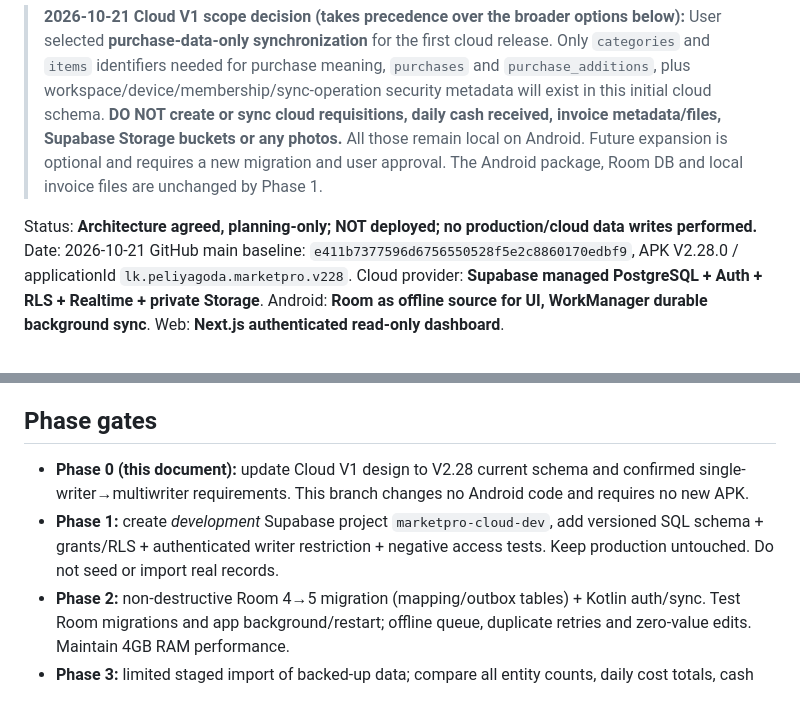
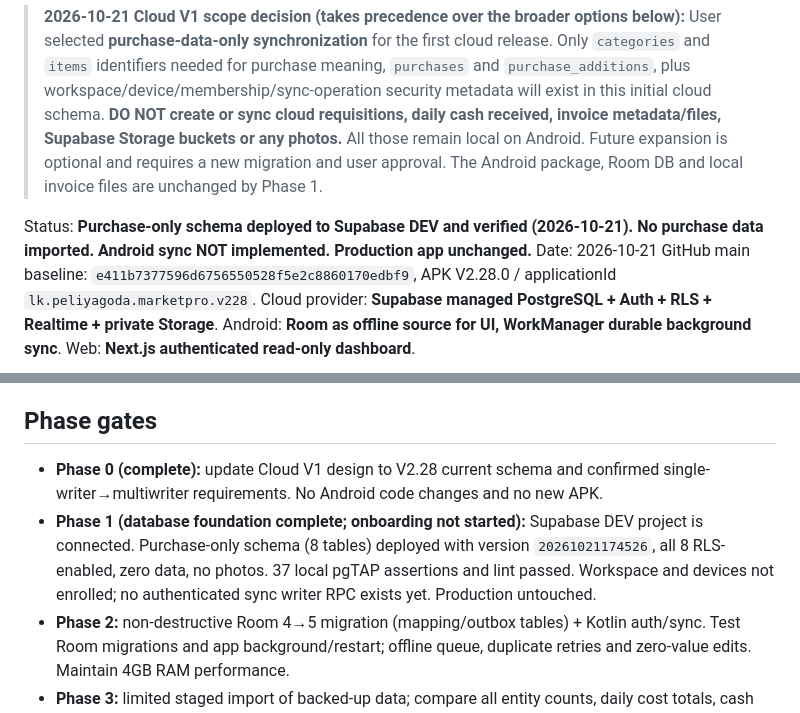
Before and after one commit to Shanawebs/peliyagoda-market-v2, a Markdown page: docs/CLOUD_V1_V228_FOUNDATION.md, 2 parts joined by grey strips. Drawn GitHub-style.

Commit message:
Update Cloud V1 architecture status after DEV purchase-only schema deployment

```diff
--- a/docs/CLOUD_V1_V228_FOUNDATION.md
+++ b/docs/CLOUD_V1_V228_FOUNDATION.md
@@ -4,7 +4,7 @@
 > User selected **purchase-data-only synchronization** for the first cloud release. Only `categories` and `items` identifiers needed for purchase meaning, `purchases` and `purchase_additions`, plus workspace/device/membership/sync-operation security metadata will exist in this initial cloud schema.
 > **DO NOT create or sync cloud requisitions, daily cash received, invoice metadata/files, Supabase Storage buckets or any photos.** All those remain local on Android. Future expansion is optional and requires a new migration and user approval. The Android package, Room DB and local invoice files are unchanged by Phase 1.
 
-Status: **Architecture agreed, planning-only; NOT deployed; no production/cloud data writes performed.**
+Status: **Purchase-only schema deployed to Supabase DEV and verified (2026-10-21). No purchase data imported. Android sync NOT implemented. Production app unchanged.**
 Date: 2026-10-21
 GitHub main baseline: `e411b7377596d6756550528f5e2c8860170edbf9`, APK V2.28.0 / applicationId `lk.peliyagoda.marketpro.v228`.
 Cloud provider: **Supabase managed PostgreSQL + Auth + RLS + Realtime + private Storage**.
@@ -66,8 +66,8 @@ Use explicit uniqueness for `(workspace_id,business_date,kitchen,item_id)` on re
 
 ## Phase gates
 
-- **Phase 0 (this document):** update Cloud V1 design to V2.28 current schema and confirmed single-writer→multiwriter requirements. This branch changes no Android code and requires no new APK.
-- **Phase 1:** create *development* Supabase project `marketpro-cloud-dev`, add versioned SQL schema + grants/RLS + authenticated writer restriction + negative access tests. Keep production untouched. Do not seed or import real records.
+- **Phase 0 (complete):** update Cloud V1 design to V2.28 current schema and confirmed single-writer→multiwriter requirements. No Android code changes and no new APK.
+- **Phase 1 (database foundation complete; onboarding not started):** Supabase DEV project is connected. Purchase-only schema (8 tables) deployed with version `20261021174526`, all 8 RLS-enabled, zero data, no photos. 37 local pgTAP assertions and lint passed. Workspace and devices not enrolled; no authenticated sync writer RPC exists yet. Production untouched.
 - **Phase 2:** non-destructive Room 4→5 migration (mapping/outbox tables) + Kotlin auth/sync. Test Room migrations and app background/restart; offline queue, duplicate retries and zero-value edits. Maintain 4GB RAM performance.
 - **Phase 3:** limited staged import of backed-up data; compare all entity counts, daily cost totals, cash and price histories. Revoke/rollback on failure. No automatic restore.
 - **Phase 4:** read-only Web Dashboard, authenticated Realtime and refetch, verify totals against Android.
```
